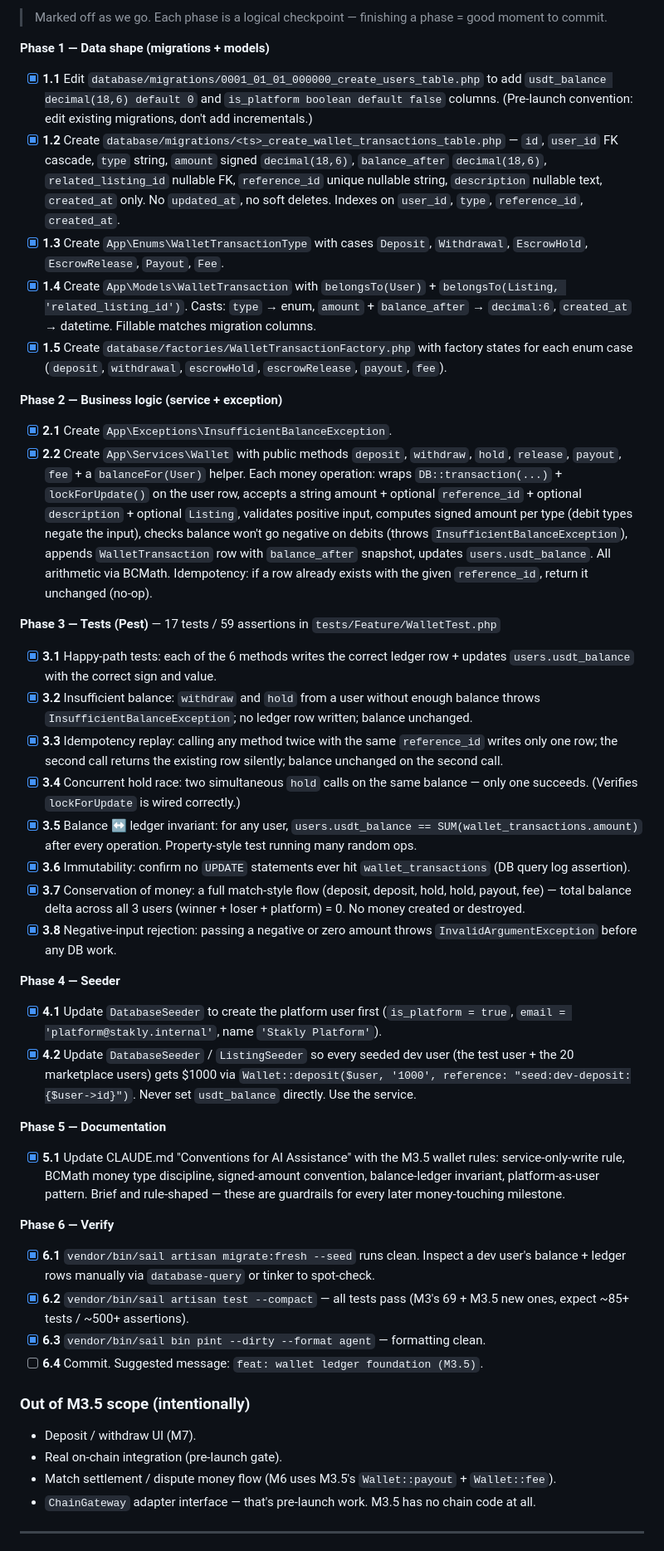
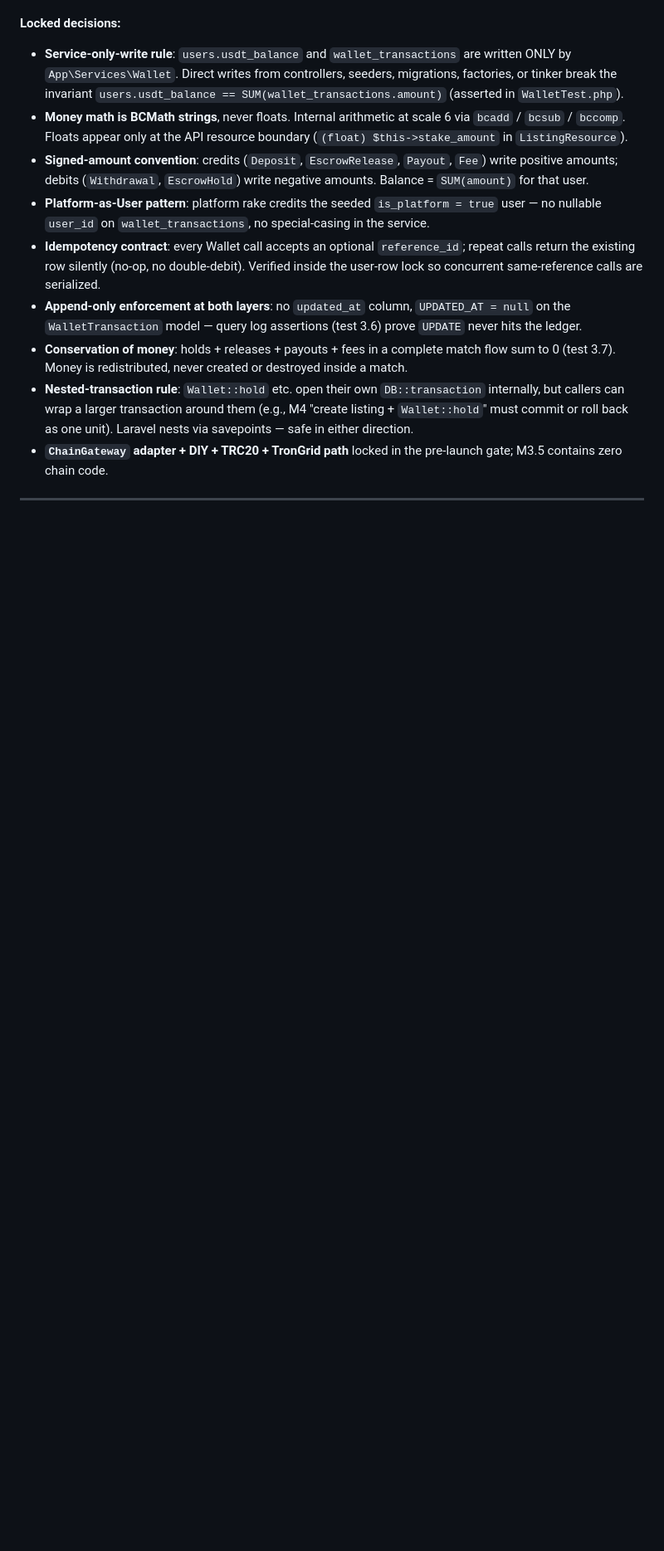
Before and after one commit to Lukabrazi111/stakly, a Markdown page: milestones.md, the part around one of its changes. Shown at 83% size. GitHub-like rendering; blank space fills up the shorter version.

Commit message:
chore: update milestones.md file

```diff
--- a/milestones.md
+++ b/milestones.md
@@ -78,45 +63,13 @@ M4 (Create Listing) is inseparable from balance debits + escrow holds — you ca
-> Marked off as we go. Each phase is a logical checkpoint — finishing a phase = good moment to commit.
-
-**Phase 1 — Data shape (migrations + models)**
-- [x] **1.1** Edit `database/migrations/0001_01_01_000000_create_users_table.php` to add `usdt_balance decimal(18,6) default 0` and `is_platform boolean default false` columns. (Pre-launch convention: edit existing migrations, don't add incrementals.)
-- [x] **1.2** Create `database/migrations/<ts>_create_wallet_transactions_table.php` — `id`, `user_id` FK cascade, `type` string, `amount` signed `decimal(18,6)`, `balance_after` `decimal(18,6)`, `related_listing_id` nullable FK, `reference_id` unique nullable string, `description` nullable text, `created_at` only. No `updated_at`, no soft deletes. Indexes on `user_id`, `type`, `reference_id`, `created_at`.
-- [x] **1.3** Create `App\Enums\WalletTransactionType` with cases `Deposit`, `Withdrawal`, `EscrowHold`, `EscrowRelease`, `Payout`, `Fee`.
-- [x] **1.4** Create `App\Models\WalletTransaction` with `belongsTo(User)` + `belongsTo(Listing, 'related_listing_id')`. Casts: `type` → enum, `amount` + `balance_after` → `decimal:6`, `created_at` → datetime. Fillable matches migration columns.
-- [x] **1.5** Create `database/factories/WalletTransactionFactory.php` with factory states for each enum case (`deposit`, `withdrawal`, `escrowHold`, `escrowRelease`, `payout`, `fee`).
-
-**Phase 2 — Business logic (service + exception)**
-- [x] **2.1** Create `App\Exceptions\InsufficientBalanceException`.
-- [x] **2.2** Create `App\Services\Wallet` with public methods `deposit`, `withdraw`, `hold`, `release`, `payout`, `fee` + a `balanceFor(User)` helper. Each money operation: wraps `DB::transaction(...)` + `lockForUpdate()` on the user row, accepts a string amount + optional `reference_id` + optional `description` + optional `Listing`, validates positive input, computes signed amount per type (debit types negate the input), checks balance won't go negative on debits (throws `InsufficientBalanceException`), appends `WalletTransaction` row with `balance_after` snapshot, updates `users.usdt_balance`. All arithmetic via BCMath. Idempotency: if a row already exists with the given `reference_id`, return it unchanged (no-op).
-
-**Phase 3 — Tests (Pest)** — 17 tests / 59 assertions in `tests/Feature/WalletTest.php`
-- [x] **3.1** Happy-path tests: each of the 6 methods writes the correct ledger row + updates `users.usdt_balance` with the correct sign and value.
-- [x] **3.2** Insufficient balance: `withdraw` and `hold` from a user without enough balance throws `InsufficientBalanceException`; no ledger row written; balance unchanged.
-- [x] **3.3** Idempotency replay: calling any method twice with the same `reference_id` writes only one row; the second call returns the existing row silently; balance unchanged on the second call.
-- [x] **3.4** Concurrent hold race: two simultaneous `hold` calls on the same balance — only one succeeds. (Verifies `lockForUpdate` is wired correctly.)
-- [x] **3.5** Balance ↔ ledger invariant: for any user, `users.usdt_balance == SUM(wallet_transactions.amount)` after every operation. Property-style test running many random ops.
-- [x] **3.6** Immutability: confirm no `UPDATE` statements ever hit `wallet_transactions` (DB query log assertion).
-- [x] **3.7** Conservation of money: a full match-style flow (deposit, deposit, hold, hold, payout, fee) — total balance delta across all 3 users (winner + loser + platform) = 0. No money created or destroyed.
-- [x] **3.8** Negative-input rejection: passing a negative or zero amount throws `InvalidArgumentException` before any DB work.
-
-**Phase 4 — Seeder**
-- [x] **4.1** Update `DatabaseSeeder` to create the platform user first (`is_platform = true`, `email = 'platform@stakly.internal'`, name `'Stakly Platform'`).
-- [x] **4.2** Update `DatabaseSeeder` / `ListingSeeder` so every seeded dev user (the test user + the 20 marketplace users) gets $1000 via `Wallet::deposit($user, '1000', reference: "seed:dev-deposit:{$user->id}")`. Never set `usdt_balance` directly. Use the service.
-
-**Phase 5 — Documentation**
-- [x] **5.1** Update CLAUDE.md "Conventions for AI Assistance" with the M3.5 wallet rules: service-only-write rule, BCMath money type discipline, signed-amount convention, balance-ledger invariant, platform-as-user pattern. Brief and rule-shaped — these are guardrails for every later money-touching milestone.
-
-**Phase 6 — Verify**
-- [x] **6.1** `vendor/bin/sail artisan migrate:fresh --seed` runs clean. Inspect a dev user's balance + ledger rows manually via `database-query` or tinker to spot-check.
-- [x] **6.2** `vendor/bin/sail artisan test --compact` — all tests pass (M3's 69 + M3.5 new ones, expect ~85+ tests / ~500+ assertions).
-- [x] **6.3** `vendor/bin/sail bin pint --dirty --format agent` — formatting clean.
-- [ ] **6.4** Commit. Suggested message: `feat: wallet ledger foundation (M3.5)`.
-
-### Out of M3.5 scope (intentionally)
-
-- Deposit / withdraw UI (M7).
-- Real on-chain integration (pre-launch gate).
-- Match settlement / dispute money flow (M6 uses M3.5's `Wallet::payout` + `Wallet::fee`).
-- `ChainGateway` adapter interface — that's pre-launch work. M3.5 has no chain code at all.
+**Locked decisions:**
+- **Service-only-write rule**: `users.usdt_balance` and `wallet_transactions` are written ONLY by `App\Services\Wallet`. Direct writes from controllers, seeders, migrations, factories, or tinker break the invariant `users.usdt_balance == SUM(wallet_transactions.amount)` (asserted in `WalletTest.php`).
+- **Money math is BCMath strings**, never floats. Internal arithmetic at scale 6 via `bcadd` / `bcsub` / `bccomp`. Floats appear only at the API resource boundary (`(float) $this->stake_amount` in `ListingResource`).
+- **Signed-amount convention**: credits (`Deposit`, `EscrowRelease`, `Payout`, `Fee`) write positive amounts; debits (`Withdrawal`, `EscrowHold`) write negative amounts. Balance = `SUM(amount)` for that user.
+- **Platform-as-User pattern**: platform rake credits the seeded `is_platform = true` user — no nullable `user_id` on `wallet_transactions`, no special-casing in the service.
+- **Idempotency contract**: every Wallet call accepts an optional `reference_id`; repeat calls return the existing row silently (no-op, no double-debit). Verified inside the user-row lock so concurrent same-reference calls are serialized.
+- **Append-only enforcement at both layers**: no `updated_at` column, `UPDATED_AT = null` on the `WalletTransaction` model — query log assertions (test 3.6) prove `UPDATE` never hits the ledger.
+- **Conservation of money**: holds + releases + payouts + fees in a complete match flow sum to 0 (test 3.7). Money is redistributed, never created or destroyed inside a match.
+- **Nested-transaction rule**: `Wallet::hold` etc. open their own `DB::transaction` internally, but callers can wrap a larger transaction around them (e.g., M4 "create listing + `Wallet::hold`" must commit or roll back as one unit). Laravel nests via savepoints — safe in either direction.
+- **`ChainGateway` adapter + DIY + TRC20 + TronGrid path** locked in the pre-launch gate; M3.5 contains zero chain code.
 
 ---
 
```
Also changed, not shown: other parts of milestones.md (+5 -20 lines).
